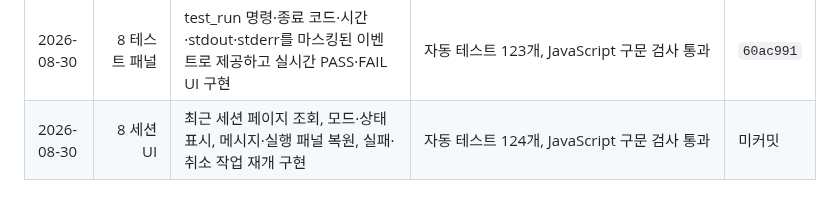
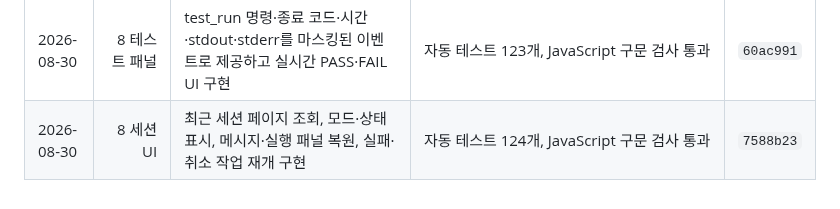
Before and after one commit to juper007/Thor-manager, a Markdown page: docs/thor-agent-harness-execution-plan.md, the part around the change. GitHub-like rendering.

Commit message:
docs: record session UI completion

```diff
--- a/docs/thor-agent-harness-execution-plan.md
+++ b/docs/thor-agent-harness-execution-plan.md
@@ -425,4 +425,4 @@
 | 2026-08-30 | 8 모드·계획 리뷰 | 재개 시 모드 보존, 실패·취소 상태 색상 우선순위, Clear Session 전체 초기화 보강 | 자동 테스트 119개, JavaScript 구문 검사 통과 | `6896ed8` |
 | 2026-08-30 | 8 diff viewer | diff 도구 결과를 마스킹·크기 제한된 이벤트로 제공하고 파일별 접이식 UI와 추가·삭제·hunk 표시 구현 | 자동 테스트 121개, JavaScript 구문 검사 통과 | `e1eaacc` |
 | 2026-08-30 | 8 테스트 패널 | test_run 명령·종료 코드·시간·stdout·stderr를 마스킹된 이벤트로 제공하고 실시간 PASS·FAIL UI 구현 | 자동 테스트 123개, JavaScript 구문 검사 통과 | `60ac991` |
-| 2026-08-30 | 8 세션 UI | 최근 세션 페이지 조회, 모드·상태 표시, 메시지·실행 패널 복원, 실패·취소 작업 재개 구현 | 자동 테스트 124개, JavaScript 구문 검사 통과 | 미커밋 |
+| 2026-08-30 | 8 세션 UI | 최근 세션 페이지 조회, 모드·상태 표시, 메시지·실행 패널 복원, 실패·취소 작업 재개 구현 | 자동 테스트 124개, JavaScript 구문 검사 통과 | `7588b23` |
```
